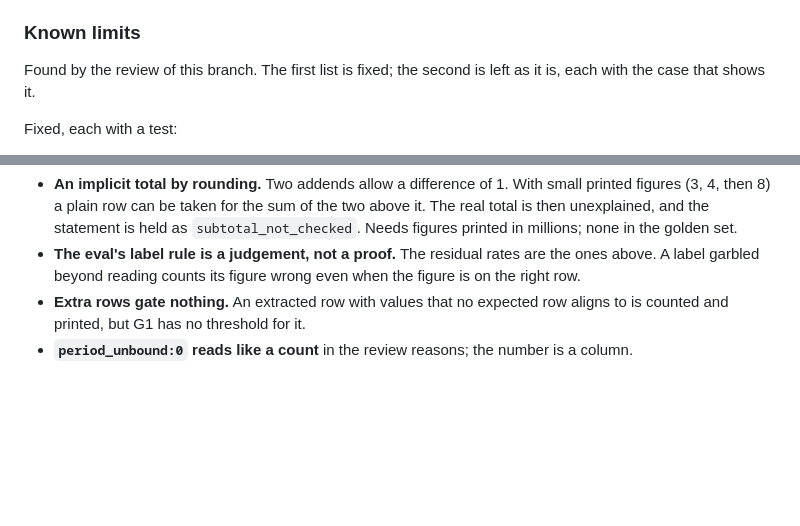
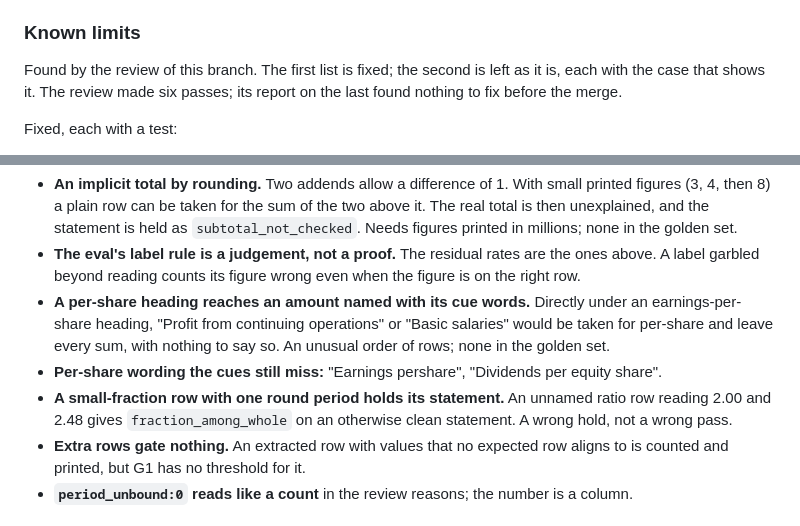
Before and after one commit to noah-mclain/financial-reports-analysis-model, a Markdown page: docs/blueprint/12-ingest-review.md, 2 parts joined by grey strips. Rendered like a GitHub page; blank space fills up the shorter version.

Commit message:
List the three residuals the last review pass left under known limits

```diff
--- a/docs/blueprint/12-ingest-review.md
+++ b/docs/blueprint/12-ingest-review.md
@@ -520,7 +520,8 @@ passed with two unread dashes, which its sums confirmed as blanks.
 ### Known limits
 
 Found by the review of this branch. The first list is fixed; the second is left as it is, each
-with the case that shows it.
+with the case that shows it. The review made six passes; its report on the last found
+nothing to fix before the merge.
 
 Fixed, each with a test:
 
@@ -552,6 +553,14 @@ Left:
 - **The eval's label rule is a judgement, not a proof.** The residual rates are the ones above.
   A label garbled beyond reading counts its figure wrong even when the figure is on the right
   row.
+- **A per-share heading reaches an amount named with its cue words.** Directly under an
+  earnings-per-share heading, "Profit from continuing operations" or "Basic salaries" would be
+  taken for per-share and leave every sum, with nothing to say so. An unusual order of rows;
+  none in the golden set.
+- **Per-share wording the cues still miss:** "Earnings pershare", "Dividends per equity share".
+- **A small-fraction row with one round period holds its statement.** An unnamed ratio row
+  reading 2.00 and 2.48 gives `fraction_among_whole` on an otherwise clean statement. A wrong
+  hold, not a wrong pass.
 - **Extra rows gate nothing.** An extracted row with values that no expected row aligns to is
   counted and printed, but G1 has no threshold for it.
 - **`period_unbound:0` reads like a count** in the review reasons; the number is a column.
```
